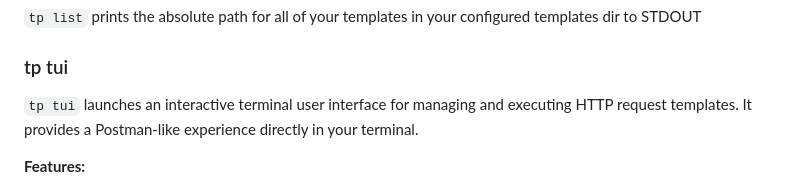
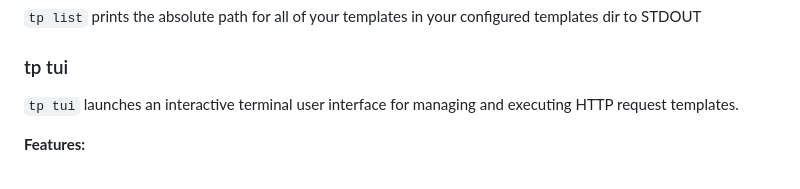
Before and after one commit to dfairburn/tp, a Markdown page: README.md, the part around the change. Rendered like a GitHub page.

Commit message:
tp-tui: Tidy README

```diff
--- a/README.md
+++ b/README.md
@@ -251,7 +251,7 @@ If your `$EDITOR` env var is not set, the default editor will be `vim`
 
 ### tp tui
 
-`tp tui` launches an interactive terminal user interface for managing and executing HTTP request templates. It provides a Postman-like experience directly in your terminal.
+`tp tui` launches an interactive terminal user interface for managing and executing HTTP request templates.
 
 **Features:**
 - Template browser with folder navigation
```
